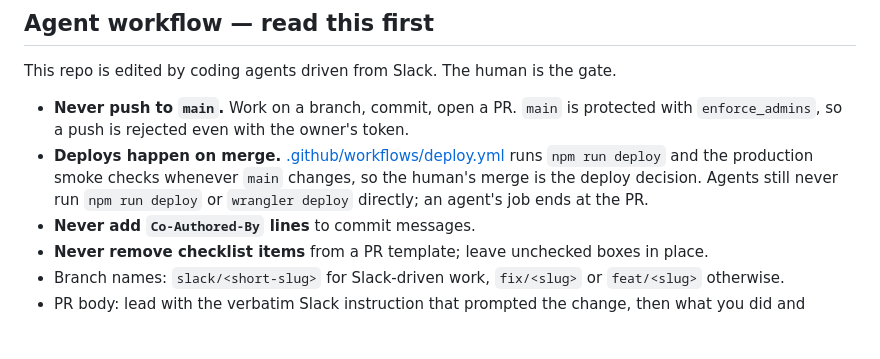
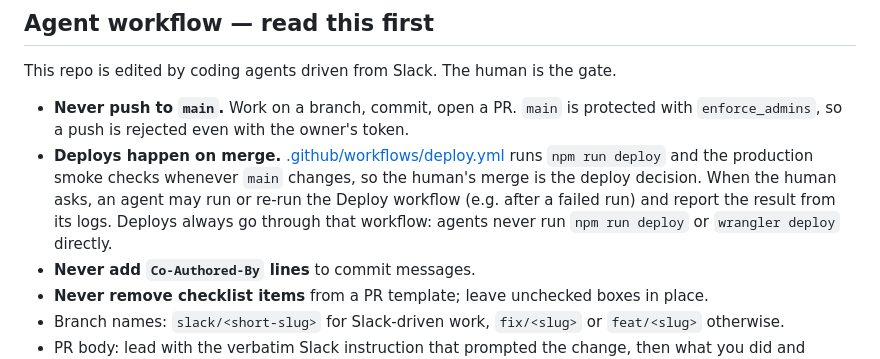
Before and after one commit to Quiggleson/pilot, a Markdown page: CLAUDE.md, the part around the change. Rendered like a GitHub page; blank space fills up the shorter version.

Commit message:
Let agents run the Deploy workflow
Deploys still only go through GitHub Actions; agents never run
npm run deploy or wrangler deploy themselves.

```diff
--- a/CLAUDE.md
+++ b/CLAUDE.md
@@ -19,8 +19,9 @@ This repo is edited by coding agents driven from Slack. The human is the gate.
   `enforce_admins`, so a push is rejected even with the owner's token.
 - **Deploys happen on merge.** [.github/workflows/deploy.yml](.github/workflows/deploy.yml) runs
   `npm run deploy` and the production smoke checks whenever `main` changes, so the human's merge
-  is the deploy decision. Agents still never run `npm run deploy` or `wrangler deploy` directly;
-  an agent's job ends at the PR.
+  is the deploy decision. When the human asks, an agent may run or re-run the Deploy workflow
+  (e.g. after a failed run) and report the result from its logs. Deploys always go through that
+  workflow: agents never run `npm run deploy` or `wrangler deploy` directly.
 - **Never add `Co-Authored-By` lines** to commit messages.
 - **Never remove checklist items** from a PR template; leave unchecked boxes in place.
 - Branch names: `slack/<short-slug>` for Slack-driven work, `fix/<slug>` or `feat/<slug>` otherwise.
```
